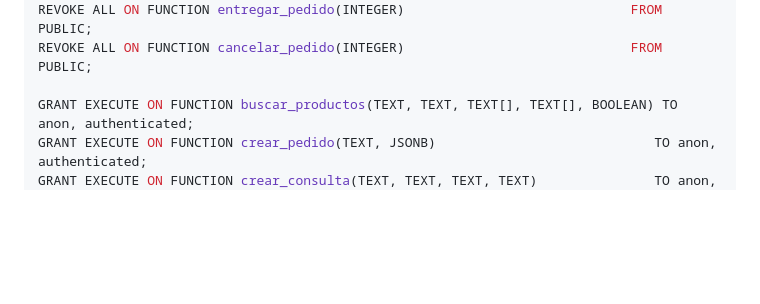
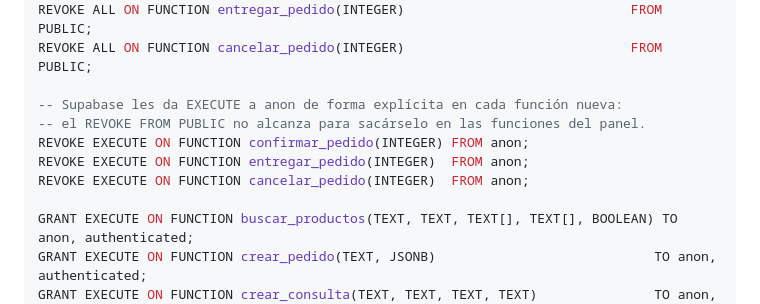
Before and after one commit to misael464/iest-tfi_urban-style, a Markdown page: docs/05-DATOS.md, the part around the change. Drawn GitHub-style; blank space fills up the shorter version.

Commit message:
docs: quita a anon el permiso de las funciones del panel

```diff
--- a/docs/05-DATOS.md
+++ b/docs/05-DATOS.md
@@ -732,6 +732,12 @@ REVOKE ALL ON FUNCTION confirmar_pedido(INTEGER)                            FROM
 REVOKE ALL ON FUNCTION entregar_pedido(INTEGER)                             FROM PUBLIC;
 REVOKE ALL ON FUNCTION cancelar_pedido(INTEGER)                             FROM PUBLIC;
 
+-- Supabase les da EXECUTE a anon de forma explícita en cada función nueva:
+-- el REVOKE FROM PUBLIC no alcanza para sacárselo en las funciones del panel.
+REVOKE EXECUTE ON FUNCTION confirmar_pedido(INTEGER) FROM anon;
+REVOKE EXECUTE ON FUNCTION entregar_pedido(INTEGER)  FROM anon;
+REVOKE EXECUTE ON FUNCTION cancelar_pedido(INTEGER)  FROM anon;
+
 GRANT EXECUTE ON FUNCTION buscar_productos(TEXT, TEXT, TEXT[], TEXT[], BOOLEAN) TO anon, authenticated;
 GRANT EXECUTE ON FUNCTION crear_pedido(TEXT, JSONB)                            TO anon, authenticated;
 GRANT EXECUTE ON FUNCTION crear_consulta(TEXT, TEXT, TEXT, TEXT)               TO anon, authenticated;
```
